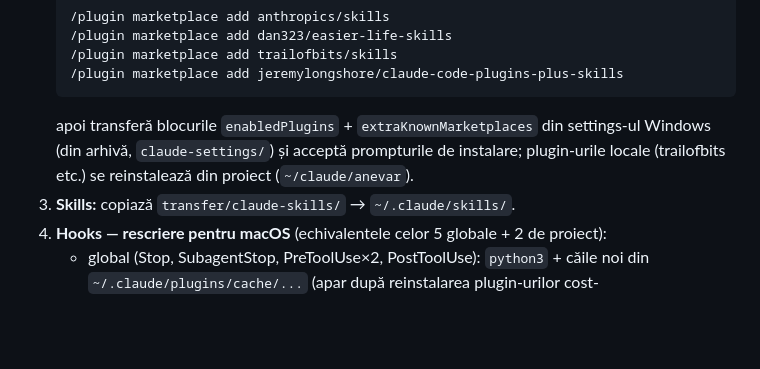
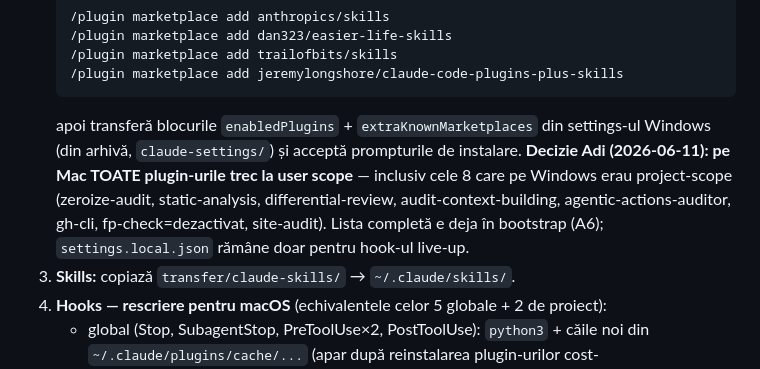
Before and after one commit to adrianserbanescu-byte/anevar, a Markdown page: plan-migrare-mac.md, the part around the change. Drawn GitHub-style; blank space fills up the shorter version.

````diff
--- a/plan-migrare-mac.md
+++ b/plan-migrare-mac.md
@@ -155,7 +155,7 @@ Notă: `sqlite3` și `git` vin deja cu macOS/Xcode CLT; UPX NU e necesar pe Mac
    /plugin marketplace add trailofbits/skills
    /plugin marketplace add jeremylongshore/claude-code-plugins-plus-skills
    ```
-   apoi transferă blocurile `enabledPlugins` + `extraKnownMarketplaces` din settings-ul Windows (din arhivă, `claude-settings/`) și acceptă prompturile de instalare; plugin-urile locale (trailofbits etc.) se reinstalează din proiect (`~/claude/anevar`).
+   apoi transferă blocurile `enabledPlugins` + `extraKnownMarketplaces` din settings-ul Windows (din arhivă, `claude-settings/`) și acceptă prompturile de instalare. **Decizie Adi (2026-06-11): pe Mac TOATE plugin-urile trec la user scope** — inclusiv cele 8 care pe Windows erau project-scope (zeroize-audit, static-analysis, differential-review, audit-context-building, agentic-actions-auditor, gh-cli, fp-check=dezactivat, site-audit). Lista completă e deja în bootstrap (A6); `settings.local.json` rămâne doar pentru hook-ul live-up.
 3. **Skills:** copiază `transfer/claude-skills/` → `~/.claude/skills/`.
 4. **Hooks — rescriere pentru macOS** (echivalentele celor 5 globale + 2 de proiect):
    - global (Stop, SubagentStop, PreToolUse×2, PostToolUse): `python3` + căile noi din `~/.claude/plugins/cache/...` (apar după reinstalarea plugin-urilor cost-tracker/memplan/security-guidance);
````
Also changed, not shown: instructiuni-bootstrap-mac.md (+11 -6 lines).
